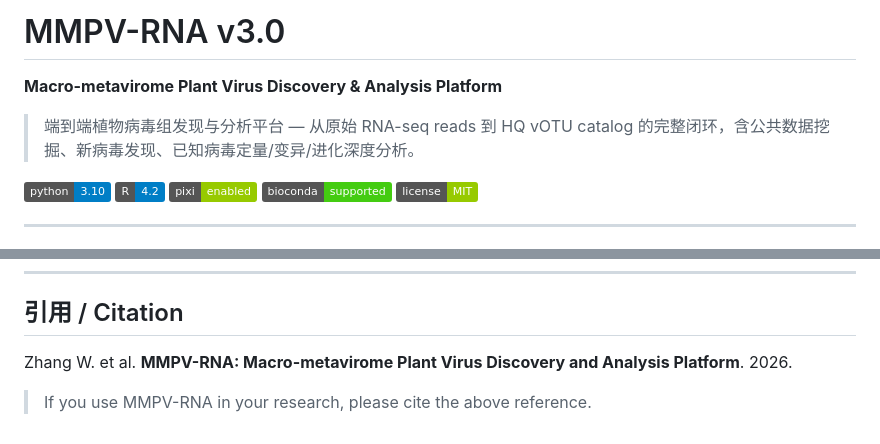
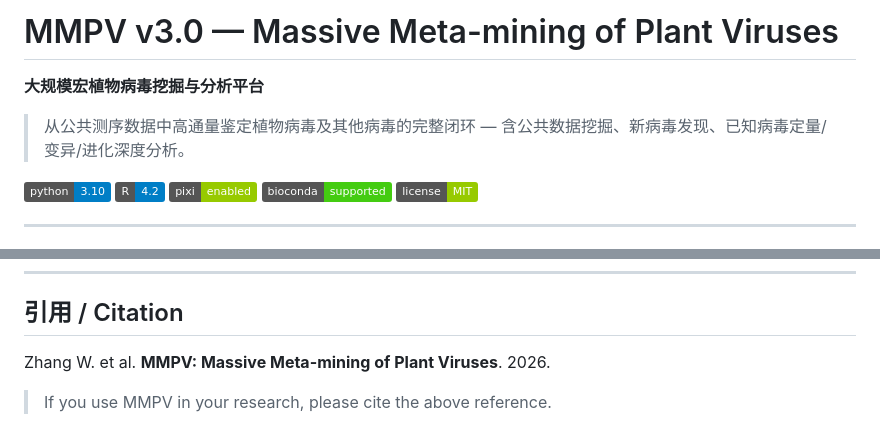
Before and after one commit to zhangwenda0518/MMPV-RNA, a Markdown page: README.md, 2 parts joined by grey strips. GitHub-like rendering; badges without logos.

Commit message:
docs: rename MMPV-RNA → MMPV = Massive Meta-mining of Plant Viruses
"RNA" 容易误解为仅限于转录组，实际管线适用于所有公共测序数据

Co-Authored-By: Claude Opus 4.7 <noreply@anthropic.com>

```diff
--- a/README.md
+++ b/README.md
@@ -1,8 +1,8 @@
-# MMPV-RNA v3.0
+# MMPV v3.0 — Massive Meta-mining of Plant Viruses
 
-**Macro-metavirome Plant Virus Discovery & Analysis Platform**
+**大规模宏植物病毒挖掘与分析平台**
 
-> 端到端植物病毒组发现与分析平台 — 从原始 RNA-seq reads 到 HQ vOTU catalog 的完整闭环，含公共数据挖掘、新病毒发现、已知病毒定量/变异/进化深度分析。
+> 从公共测序数据中高通量鉴定植物病毒及其他病毒的完整闭环 — 含公共数据挖掘、新病毒发现、已知病毒定量/变异/进化深度分析。
 
 [![Python](https://img.shields.io/badge/python-3.10-blue.svg)](https://www.python.org/)
 [![R](https://img.shields.io/badge/R-4.2-blue.svg)](https://www.r-project.org/)
@@ -293,6 +293,6 @@ MMPV-RNA/
 
 ## 引用 / Citation
 
-Zhang W. et al. **MMPV-RNA: Macro-metavirome Plant Virus Discovery and Analysis Platform**. 2026.
+Zhang W. et al. **MMPV: Massive Meta-mining of Plant Viruses**. 2026.
 
-> If you use MMPV-RNA in your research, please cite the above reference.
+> If you use MMPV in your research, please cite the above reference.
```
